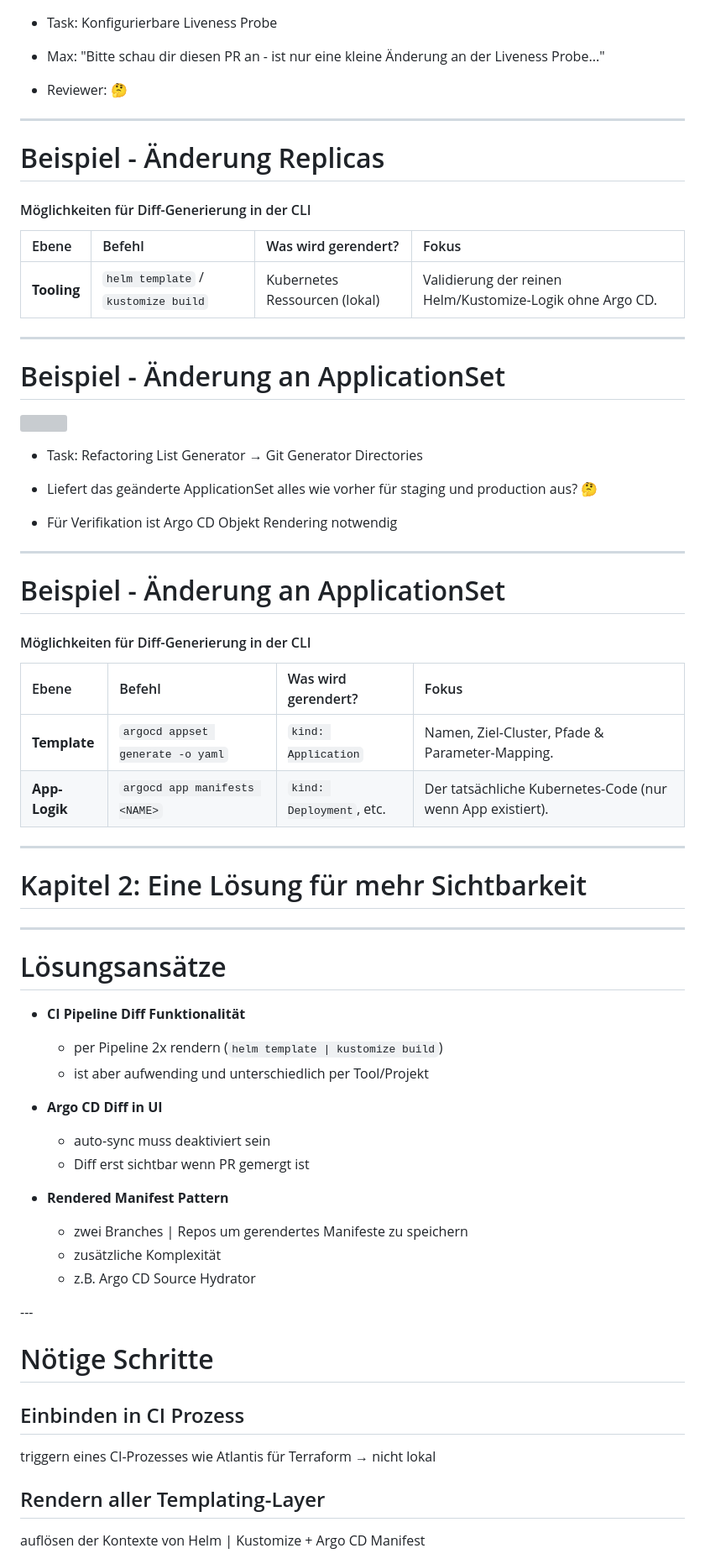
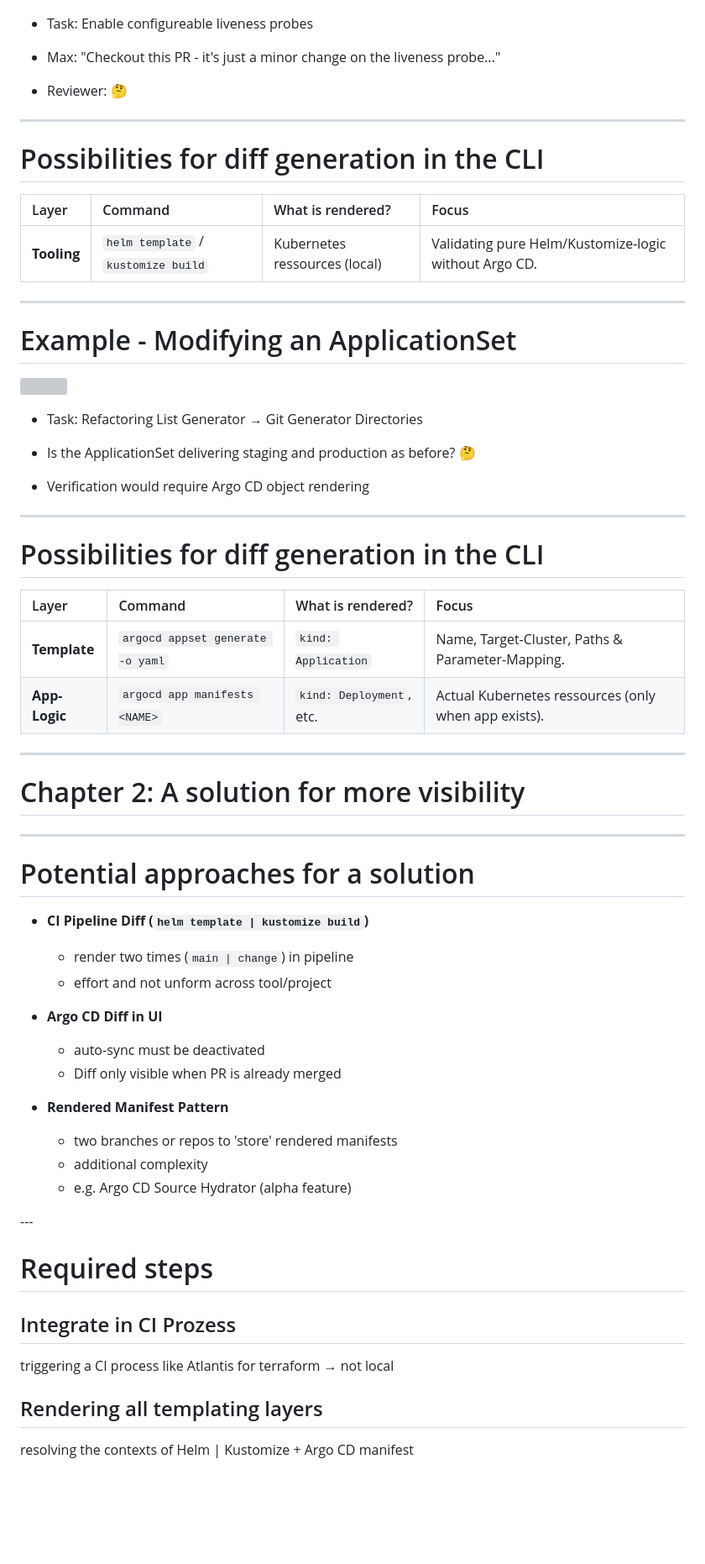
Before and after one commit to rklonner/rklonner.github.io, a Markdown page: 2026-cloud-native-meetup-wko-inhouse/slides.md, the part around one of its changes. Shown at 84% size. Drawn GitHub-style; blank space fills up the shorter version; grey boxes are pictures that could not be loaded.

```diff
--- a/2026-cloud-native-meetup-wko-inhouse/slides.md
+++ b/2026-cloud-native-meetup-wko-inhouse/slides.md
@@ -157,9 +157,9 @@ spec:
 
   <div style="flex: 2;"> <!-- 33% Breite -->
 
-  - Task: Konfigurierbare Liveness Probe
+  - Task: Enable configureable liveness probes
 
-  - Max: "Bitte schau dir diesen PR an - ist nur eine kleine Änderung an der Liveness Probe..."
+  - Max: "Checkout this PR - it's just a minor change on the liveness probe..."
 
   - Reviewer: 🤔
   </div>
@@ -167,20 +167,18 @@ spec:
 
 ---
 
-# Beispiel - Änderung Replicas
-
-#### Möglichkeiten für Diff-Generierung in der CLI
+# Possibilities for diff generation in the CLI
 
 <div style="font-size: 0.6em;">
 
-| Ebene | Befehl | Was wird gerendert? | Fokus |
+| Layer | Command | What is rendered? | Focus |
 | :--- | :--- | :--- | :--- |
-| **Tooling** | `helm template` / `kustomize build` | Kubernetes Ressourcen (lokal) | Validierung der reinen Helm/Kustomize-Logik ohne Argo CD. |
+| **Tooling** | `helm template` / `kustomize build` | Kubernetes ressources (local) | Validating pure Helm/Kustomize-logic without Argo CD. |
 </div>
 
 ---
 
-# Beispiel - Änderung an ApplicationSet
+# Example - Modifying an ApplicationSet
 
 
 <div style="display: flex; align-items: center;" data-markdown>
@@ -195,70 +193,68 @@ spec:
 
   - Task: Refactoring List Generator → Git Generator Directories
 
-  - Liefert das geänderte ApplicationSet alles wie vorher für staging und production aus? 🤔
+  - Is the ApplicationSet delivering staging and production as before? 🤔
 
-  - Für Verifikation ist Argo CD Objekt Rendering notwendig
+  - Verification would require Argo CD object rendering
   </div>
 </div>
 
 ---
 
-# Beispiel - Änderung an ApplicationSet
-
-#### Möglichkeiten für Diff-Generierung in der CLI
+# Possibilities for diff generation in the CLI
 
 <div style="font-size: 0.6em;">
 
-| Ebene | Befehl | Was wird gerendert? | Fokus |
+| Layer | Command | What is rendered? | Focus |
 | :--- | :--- | :--- | :--- |
-| **Template** | `argocd appset generate -o yaml` | `kind: Application` | Namen, Ziel-Cluster, Pfade & Parameter-Mapping. |
-| **App-Logik** | `argocd app manifests <NAME>` | `kind: Deployment`, etc. | Der tatsächliche Kubernetes-Code (nur wenn App existiert). |
+| **Template** | `argocd appset generate -o yaml` | `kind: Application` | Name, Target-Cluster, Paths & Parameter-Mapping. |
+| **App-Logic** | `argocd app manifests <NAME>` | `kind: Deployment`, etc. | Actual Kubernetes ressources (only when app exists). |
 </div>
 
 ---
 
-# Kapitel 2: Eine Lösung für mehr Sichtbarkeit
+# Chapter 2: A solution for more visibility
 
 ---
 
-# Lösungsansätze
+# Potential approaches for a solution
 
 <ul>
 <li class="fragment">
 
-**CI Pipeline Diff Funktionalität**
-  * per Pipeline 2x rendern (`helm template | kustomize build`)
-  * ist aber aufwending und unterschiedlich per Tool/Projekt
+**CI Pipeline Diff (`helm template | kustomize build`)**
+  * render two times (`main | change`) in pipeline
+  * effort and not unform across tool/project
 </li>
 
 <li class="fragment">
 
 **Argo CD Diff in UI**
-  * auto-sync muss deaktiviert sein
-  * Diff erst sichtbar wenn PR gemergt ist
+  * auto-sync must be deactivated
+  * Diff only visible when PR is already merged
 </li>
 
 <li class="fragment">
 
 **Rendered Manifest Pattern**
-  * zwei Branches | Repos um gerendertes Manifeste zu speichern
-  * zusätzliche Komplexität
-  * z.B. Argo CD Source Hydrator
+  * two branches or repos to 'store' rendered manifests
+  * additional complexity
+  * e.g. Argo CD Source Hydrator (alpha feature)
 </ul>
 ---
 
-#  Nötige Schritte
+#  Required steps
 
 <div class="fragment">
 
-## Einbinden in CI Prozess
-triggern eines CI-Prozesses wie Atlantis für Terraform → nicht lokal
+## Integrate in CI Prozess
+triggering a CI process like Atlantis for terraform → not local
 </div>
 
 <div class="fragment">
 
-## Rendern aller Templating-Layer
-auflösen der Kontexte von Helm | Kustomize + Argo CD Manifest
+## Rendering all templating layers
+resolving the contexts of Helm | Kustomize + Argo CD manifest
 </div>
 
 <div class="fragment">
```
Also changed, not shown: other parts of 2026-cloud-native-meetup-wko-inhouse/slides.md (+103 -117 lines).
